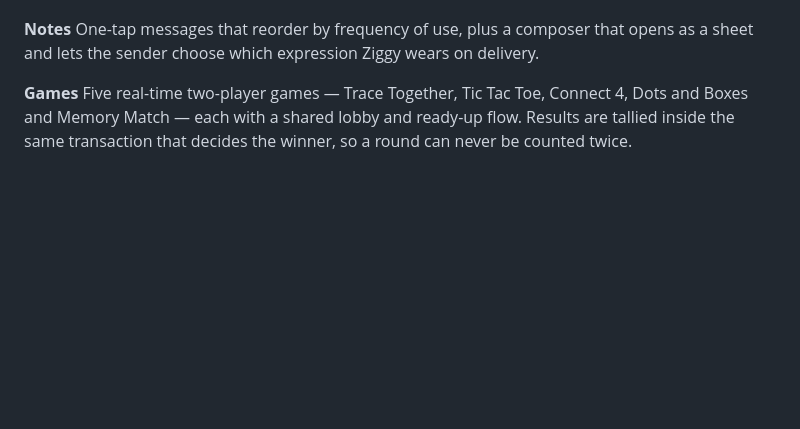
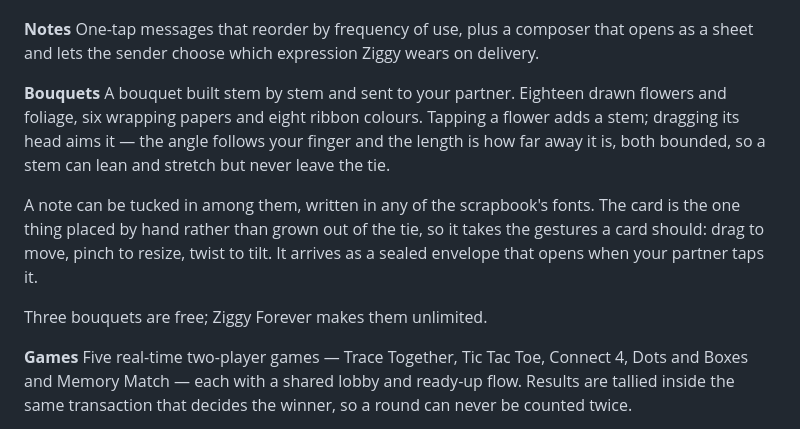
Before and after one commit to ManraiSingh/swiftui-companion-app, a Markdown page: README.md, the part around the change. Drawn GitHub-style; blank space fills up the shorter version.

Commit message:
Give bouquets a section in the README

```diff
--- a/README.md
+++ b/README.md
@@ -32,6 +32,13 @@ Photos from the camera or library with a draggable caption. The current instant
 
 **Notes**
 One-tap messages that reorder by frequency of use, plus a composer that opens as a sheet and lets the sender choose which expression Ziggy wears on delivery.
+
+**Bouquets**
+A bouquet built stem by stem and sent to your partner. Eighteen drawn flowers and foliage, six wrapping papers and eight ribbon colours. Tapping a flower adds a stem; dragging its head aims it — the angle follows your finger and the length is how far away it is, both bounded, so a stem can lean and stretch but never leave the tie.
+
+A note can be tucked in among them, written in any of the scrapbook's fonts. The card is the one thing placed by hand rather than grown out of the tie, so it takes the gestures a card should: drag to move, pinch to resize, twist to tilt. It arrives as a sealed envelope that opens when your partner taps it.
+
+Three bouquets are free; Ziggy Forever makes them unlimited.
 
 **Games**
 Five real-time two-player games — Trace Together, Tic Tac Toe, Connect 4, Dots and Boxes and Memory Match — each with a shared lobby and ready-up flow. Results are tallied inside the same transaction that decides the winner, so a round can never be counted twice.
```
